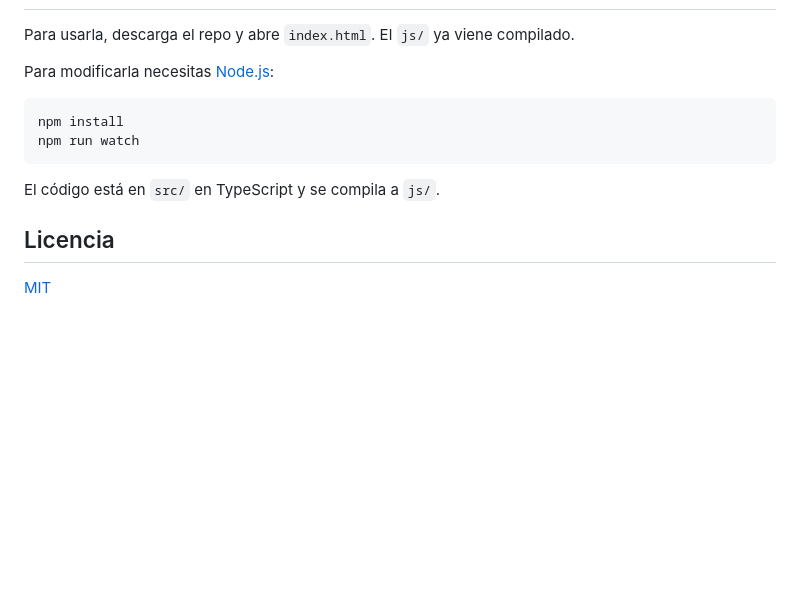
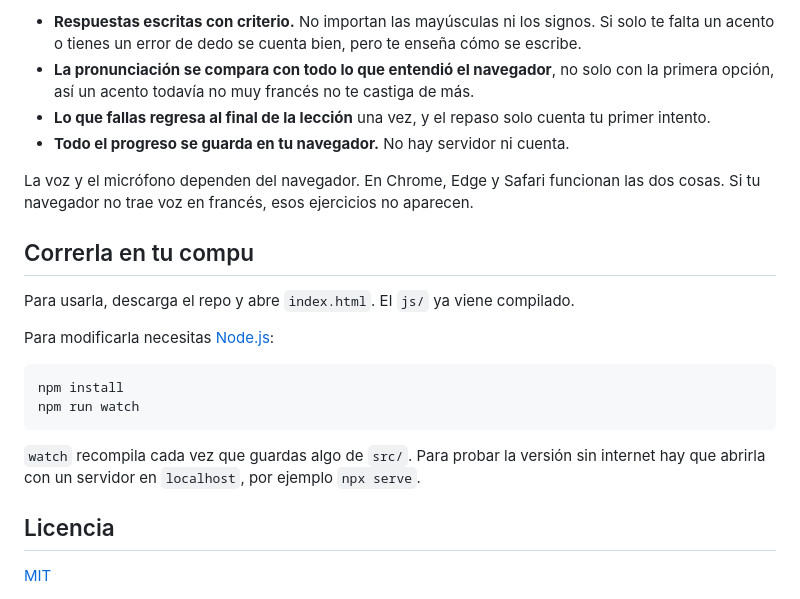
Before and after one commit to Said1Ojeda/Aprender-Frances, a Markdown page: README.md, the part around one of its changes. Drawn GitHub-style; blank space fills up the shorter version.

````diff
--- a/README.md
+++ b/README.md
@@ -12,3 +39,11 @@ Francés básico desde cero, pensado para quien habla español. Lecciones cortas
+- **Respuestas escritas con criterio.** No importan las mayúsculas ni los signos. Si solo te falta un acento o tienes un error de dedo se cuenta bien, pero te enseña cómo se escribe.
+- **La pronunciación se compara con todo lo que entendió el navegador**, no solo con la primera opción, así un acento todavía no muy francés no te castiga de más.
+- **Lo que fallas regresa al final de la lección** una vez, y el repaso solo cuenta tu primer intento.
+- **Todo el progreso se guarda en tu navegador.** No hay servidor ni cuenta.
+
+La voz y el micrófono dependen del navegador. En Chrome, Edge y Safari funcionan las dos cosas. Si tu navegador no trae voz en francés, esos ejercicios no aparecen.
+
+## Correrla en tu compu
 
 Para usarla, descarga el repo y abre `index.html`. El `js/` ya viene compilado.
 
@@ -19,7 +54,7 @@ npm install
 npm run watch
 ```
 
-El código está en `src/` en TypeScript y se compila a `js/`.
+`watch` recompila cada vez que guardas algo de `src/`. Para probar la versión sin internet hay que abrirla con un servidor en `localhost`, por ejemplo `npx serve`.
 
 ## Licencia
 
````
Also changed, not shown: other parts of README.md (+32 -5 lines), docs/cel.png (added), docs/hablar.png (added), docs/inicio.png (added), docs/leccion.png (added), docs/vista.png (added), 1 other file.
